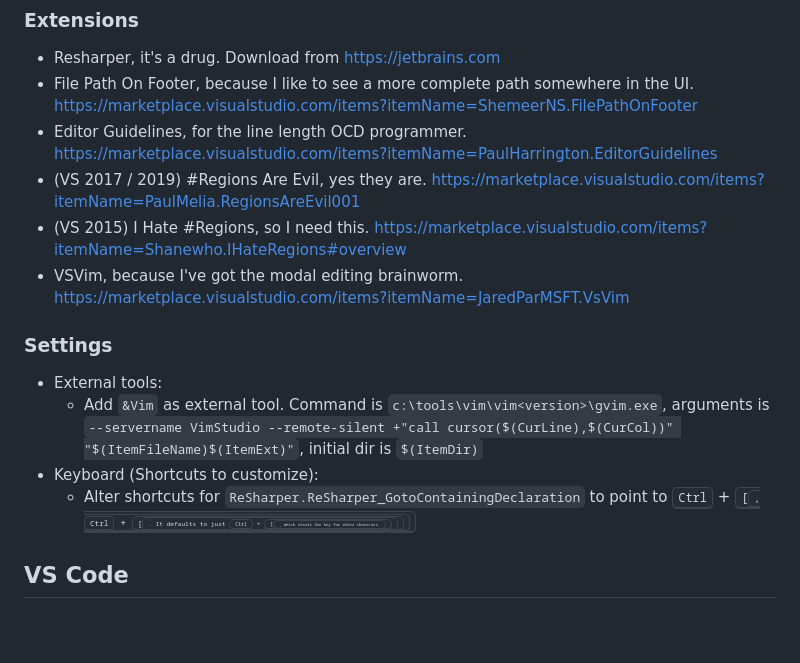
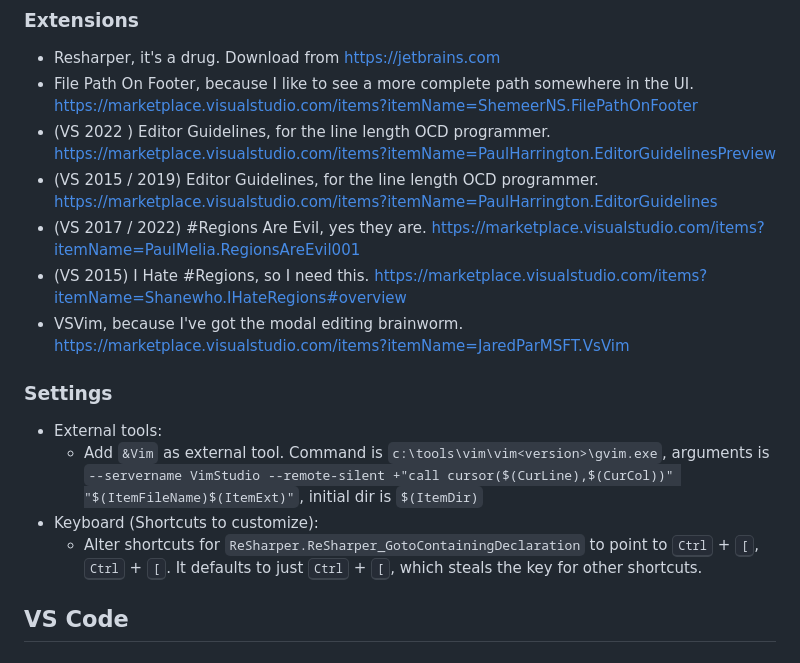
Before and after one commit to albertdev/dotfiles, a Markdown page: doc/development.md, the part around the change. GitHub-like rendering; blank space fills up the shorter version.

```diff
--- a/doc/development.md
+++ b/doc/development.md
@@ -4,16 +4,17 @@ List of development tools and their most important settings.
 ### Extensions
 - Resharper, it's a drug. Download from https://jetbrains.com
 - File Path On Footer, because I like to see a more complete path somewhere in the UI. https://marketplace.visualstudio.com/items?itemName=ShemeerNS.FilePathOnFooter
-- Editor Guidelines, for the line length OCD programmer. https://marketplace.visualstudio.com/items?itemName=PaulHarrington.EditorGuidelines
-- (VS 2017 / 2019) #Regions Are Evil, yes they are. https://marketplace.visualstudio.com/items?itemName=PaulMelia.RegionsAreEvil001
+- (VS 2022 ) Editor Guidelines, for the line length OCD programmer. https://marketplace.visualstudio.com/items?itemName=PaulHarrington.EditorGuidelinesPreview
+- (VS 2015 / 2019) Editor Guidelines, for the line length OCD programmer. https://marketplace.visualstudio.com/items?itemName=PaulHarrington.EditorGuidelines
+- (VS 2017 / 2022) #Regions Are Evil, yes they are. https://marketplace.visualstudio.com/items?itemName=PaulMelia.RegionsAreEvil001
 - (VS 2015) I Hate #Regions, so I need this. https://marketplace.visualstudio.com/items?itemName=Shanewho.IHateRegions#overview
 - VSVim, because I've got the modal editing brainworm. https://marketplace.visualstudio.com/items?itemName=JaredParMSFT.VsVim
 ### Settings
 - External tools:
     - Add `&Vim` as external tool. Command is `c:\tools\vim\vim<version>\gvim.exe`, arguments is `--servername VimStudio --remote-silent +"call cursor($(CurLine),$(CurCol))" "$(ItemFileName)$(ItemExt)"`, initial dir is `$(ItemDir)`
 - Keyboard (Shortcuts to customize):
-    - Alter shortcuts for `ReSharper.ReSharper_GotoContainingDeclaration` to point to <kbd>Ctrl</kbd> + <kbd>[<kbd>, <kbd>Ctrl</kbd> + <kbd>[<kbd>.
-      It defaults to just <kbd>Ctrl</kbd> + <kbd>[<kbd>, which steals the key for other shortcuts.
+    - Alter shortcuts for `ReSharper.ReSharper_GotoContainingDeclaration` to point to <kbd>Ctrl</kbd> + <kbd>&lbrack;</kbd>, <kbd>Ctrl</kbd> + <kbd>&lbrack;</kbd>.
+      It defaults to just <kbd>Ctrl</kbd> + <kbd>&lbrack;</kbd>, which steals the key for other shortcuts.
 
 ## VS Code
 ### Extensions
```
Also changed, not shown: doc/apps.md (+9 -0 lines).
